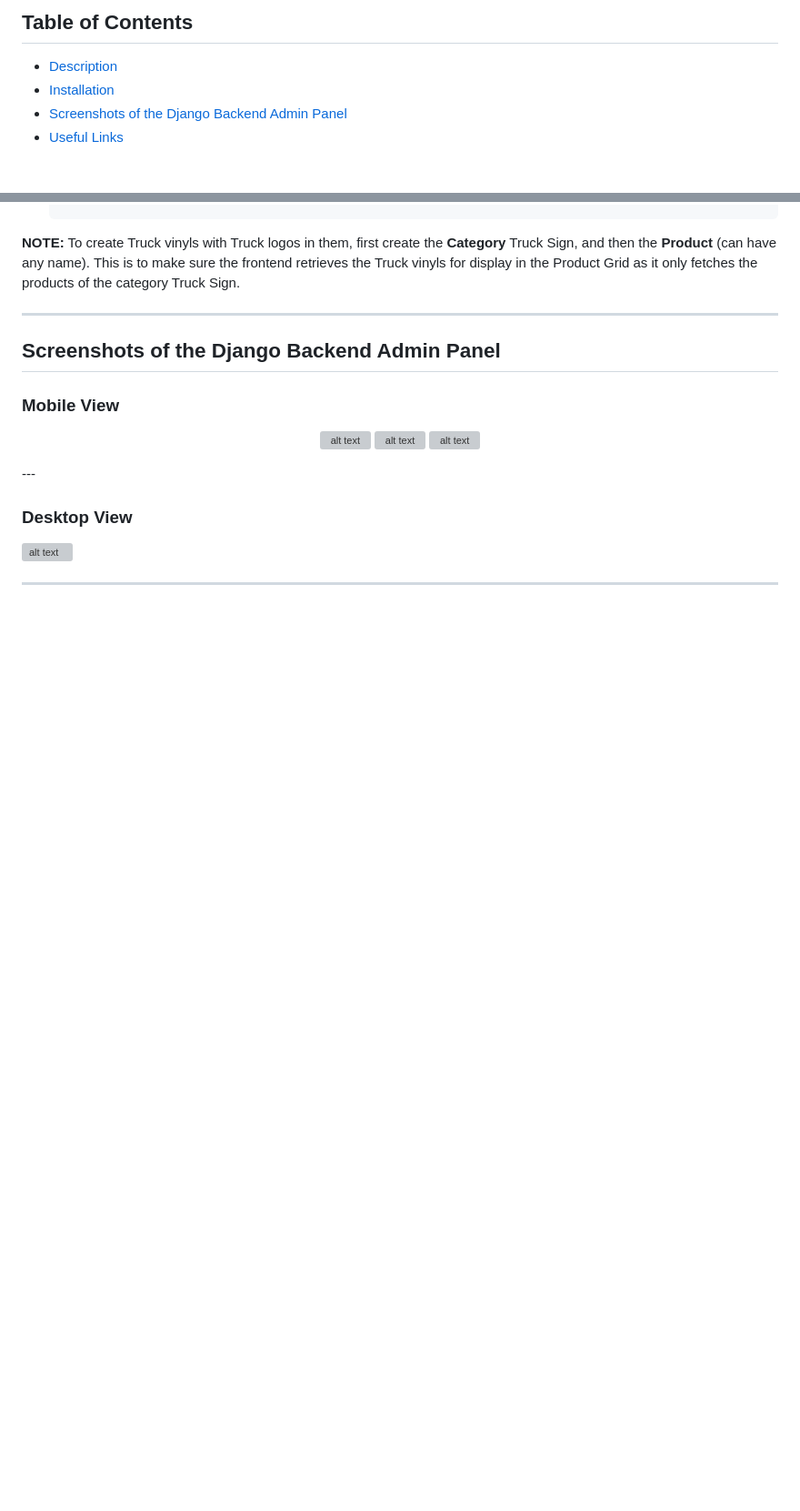
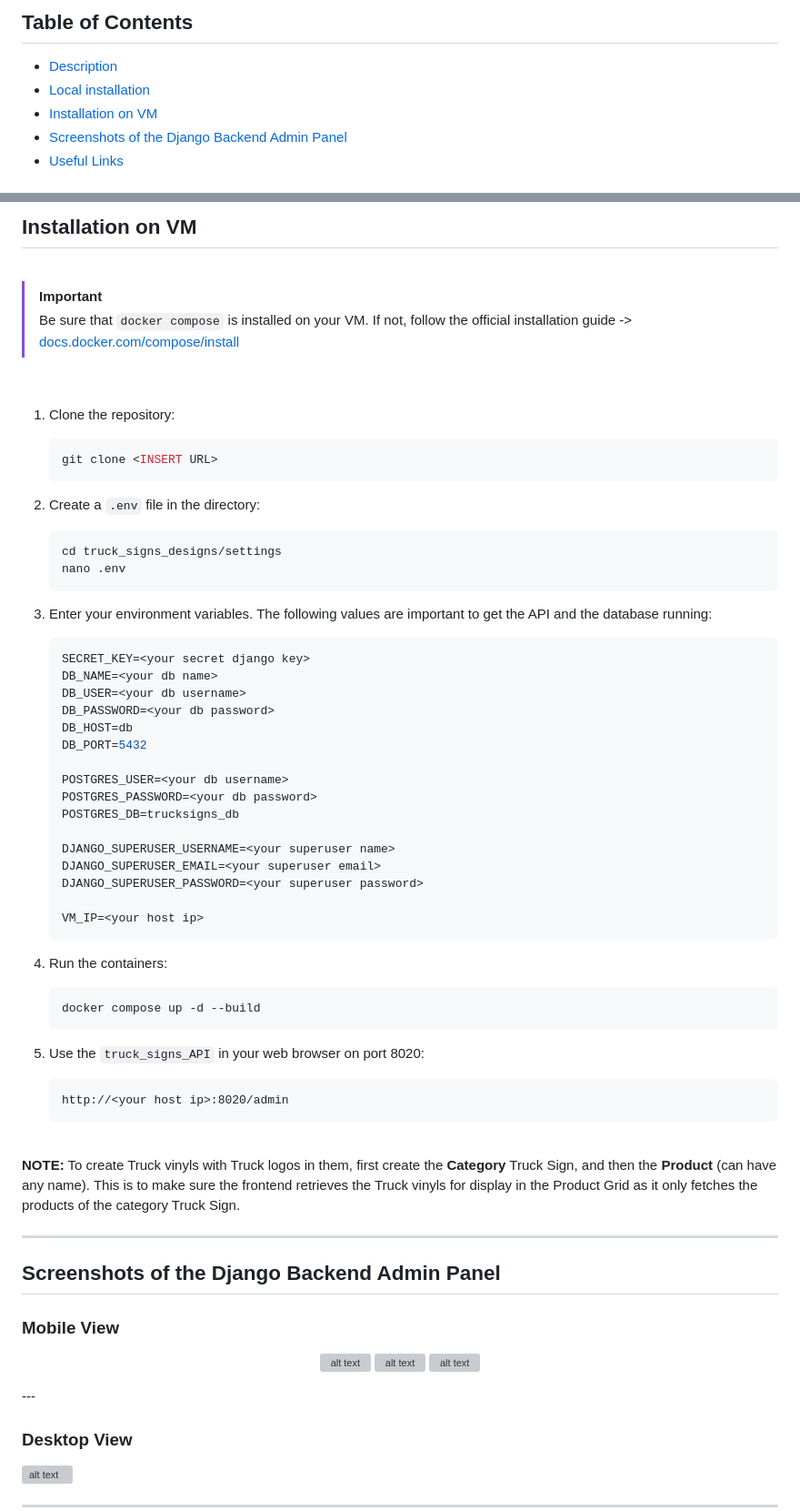
Before and after one commit to mikemeyer186/truck_signs_api, a Markdown page: README.md, 2 parts joined by grey strips. Shown: that part at 91% size. Drawn GitHub-style; blank space fills up the shorter version; grey boxes are pictures that could not be loaded.

Commit message:
docs: update the readme

````diff
--- a/README.md
+++ b/README.md
@@ -11,7 +11,8 @@
 
 ## Table of Contents
 * [Description](#description)
-* [Installation](#installation)
+* [Local installation](#local_installation)
+* [Installation on VM](#installation_on_VM)
 * [Screenshots of the Django Backend Admin Panel](#screenshots)
 * [Useful Links](#useful_links)
 
@@ -99,4 +103,56 @@ The behavior of some of the views had to be modified to address functionalities
 
+## Installation on VM
+
+<br>
+
+> [!Important]
+> Be sure that `docker compose` is installed on your VM. If not, follow the official installation guide ->
+> [docs.docker.com/compose/install](https://docs.docker.com/compose/install/linux/#install-using-the-repository)
+
+<br>
+
+1. Clone the repository:
+    ```bash
+    git clone <INSERT URL>
+    ```
+
+2. Create a `.env` file in the directory:
+   ```bash
+   cd truck_signs_designs/settings
+   nano .env
+   ```
+
+3. Enter your environment variables. The following values are important to get the API and the database running:
+   ```bash
+   SECRET_KEY=<your secret django key>
+   DB_NAME=<your db name>
+   DB_USER=<your db username>
+   DB_PASSWORD=<your db password>
+   DB_HOST=db
+   DB_PORT=5432
+
+   POSTGRES_USER=<your db username>
+   POSTGRES_PASSWORD=<your db password>
+   POSTGRES_DB=trucksigns_db
+
+   DJANGO_SUPERUSER_USERNAME=<your superuser name>
+   DJANGO_SUPERUSER_EMAIL=<your superuser email>
+   DJANGO_SUPERUSER_PASSWORD=<your superuser password>
+
+   VM_IP=<your host ip>
+   ```
+
+4. Run the containers:
+   ```bash
+   docker compose up -d --build
+   ```
+
+5. Use the `truck_signs_API` in your web browser on port 8020:
+   ```
+   http://<your host ip>:8020/admin
+   ```
+
+<br>
 
 __NOTE:__ To create Truck vinyls with Truck logos in them, first create the __Category__ Truck Sign, and then the __Product__ (can have any name). This is to make sure the frontend retrieves the Truck vinyls for display in the Product Grid as it only fetches the products of the category Truck Sign.
 
````
Also changed, not shown: other parts of README.md (+4 -1 lines).
